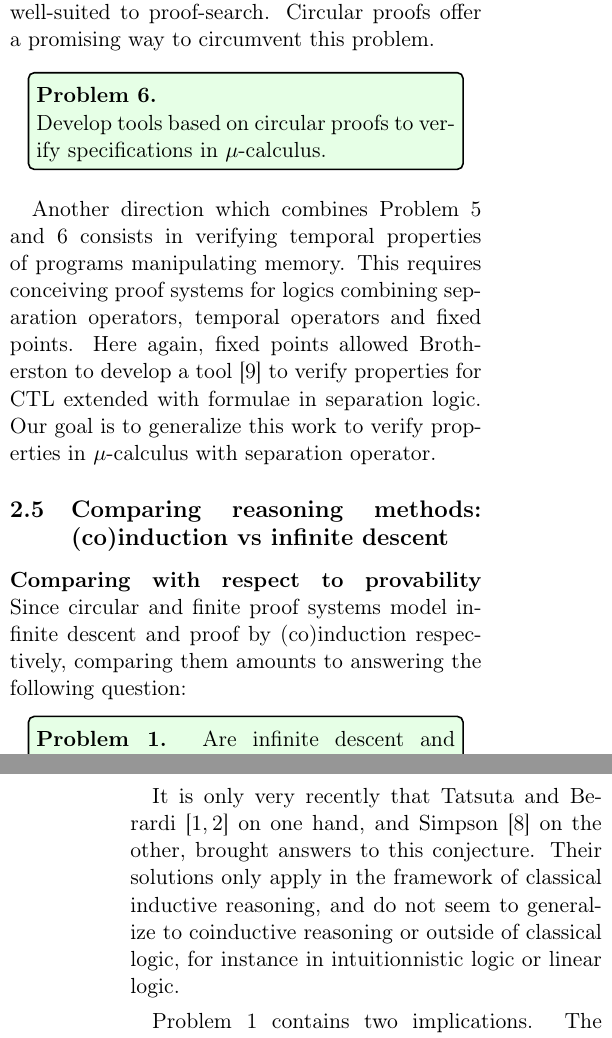
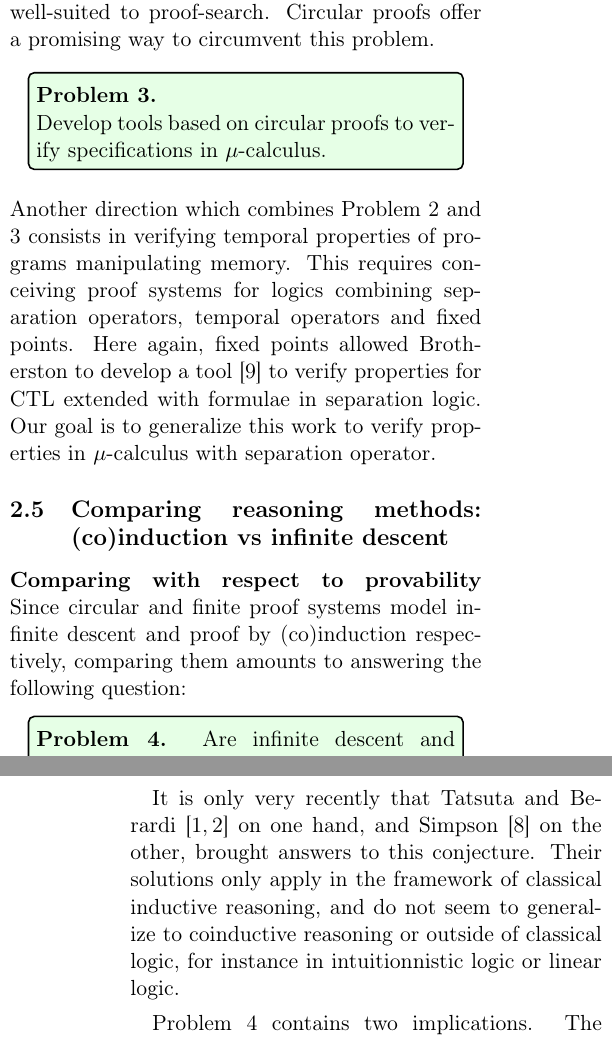
Before and after one commit to adoumane/brodou, a LaTeX paper (Projet/case-of-support/case-of-support.tex): two parts of the columns of pages 5 and 6 of 8, joined at a grey line, cut so that both start at the same text. Compiled offline with LaTeX, dvips and Ghostscript.

Commit message:
Case-for-support

```diff
--- a/Projet/case-of-support/case-of-support.tex
+++ b/Projet/case-of-support/case-of-support.tex
@@ -287,13 +287,12 @@ We can find tools for deductive verification for LTL and CTL (The Stanford Tempo
 \begin{center}
 \begin{bclogo}[logo= ,arrondi = 0.1, couleur = green!10,  epBarre = 0]{}
   \vspace{-10pt}
-  \textbf{Problem 6.}
+  \textbf{Problem 3.}
 
   Develop tools based on circular proofs to verify specifications in $\mu$-calculus.
 \end{bclogo}
 \end{center}
-
-Another direction which combines Problem 5 and 6 consists in verifying temporal properties of programs manipulating memory. This requires conceiving proof systems for logics combining separation operators, temporal operators and fixed points. Here again, fixed points allowed Brotherston to develop a tool  \cite{TellezB17} to verify properties for CTL extended with formulae in separation logic. Our goal is to generalize this work to verify properties in $\mu$-calculus with separation operator.
+Another direction which combines Problem 2 and 3 consists in verifying temporal properties of programs manipulating memory. This requires conceiving proof systems for logics combining separation operators, temporal operators and fixed points. Here again, fixed points allowed Brotherston to develop a tool  \cite{TellezB17} to verify properties for CTL extended with formulae in separation logic. Our goal is to generalize this work to verify properties in $\mu$-calculus with separation operator.
 
 \subsection{Comparing reasoning methods: (co)induction vs infinite descent}
 
@@ -307,7 +306,7 @@ Since circular and finite proof systems model infinite descent and proof by (co)
 \begin{center}
 \begin{bclogo}[logo= ,arrondi = 0.1, couleur = green!10,  epBarre = 0]{}
   \vspace{-10pt}
-  \textbf{Problem 1.}
+  \textbf{Problem 4.}
 Are infinite descent and (co)inductive reasoning able to prove the same statements?
 
   %\vspace{5pt}
@@ -321,7 +320,7 @@ It is only very recently that Tatsuta and Berardi \cite{BerardiT17fossacs, Berar
 
 
 \smallskip
-Problem 1 contains two implications. The first (infinite descente reasoning subsumes (co)inductive reasoning) is already solved. Indeed, I showed during my thesis how to transform every finitary proof into a circular one. The converse is much more difficult, since we have to extract from the cycles of the proofs the appropriate information to recover the invariants to use in the (co)induction rules. This is precisely where the difficulty of the Brotherston-Simpson conjecture comes from.
+Problem 4 contains two implications. The first (infinite descente reasoning subsumes (co)inductive reasoning) is already solved. Indeed, I showed during my thesis how to transform every finitary proof into a circular one. The converse is much more difficult, since we have to extract from the cycles of the proofs the appropriate information to recover the invariants to use in the (co)induction rules. This is precisely where the difficulty of the Brotherston-Simpson conjecture comes from.
 
 
 
```
Also changed, not shown: Projet/case-of-support/case-of-support.bbl (deleted), Projet/case-of-support/case-of-support.pdf (deleted), Projet/case-of-support/track.bbl (deleted), Projet/case-of-support/case-of-support.tex (14 more changed lines), 7 other files.
